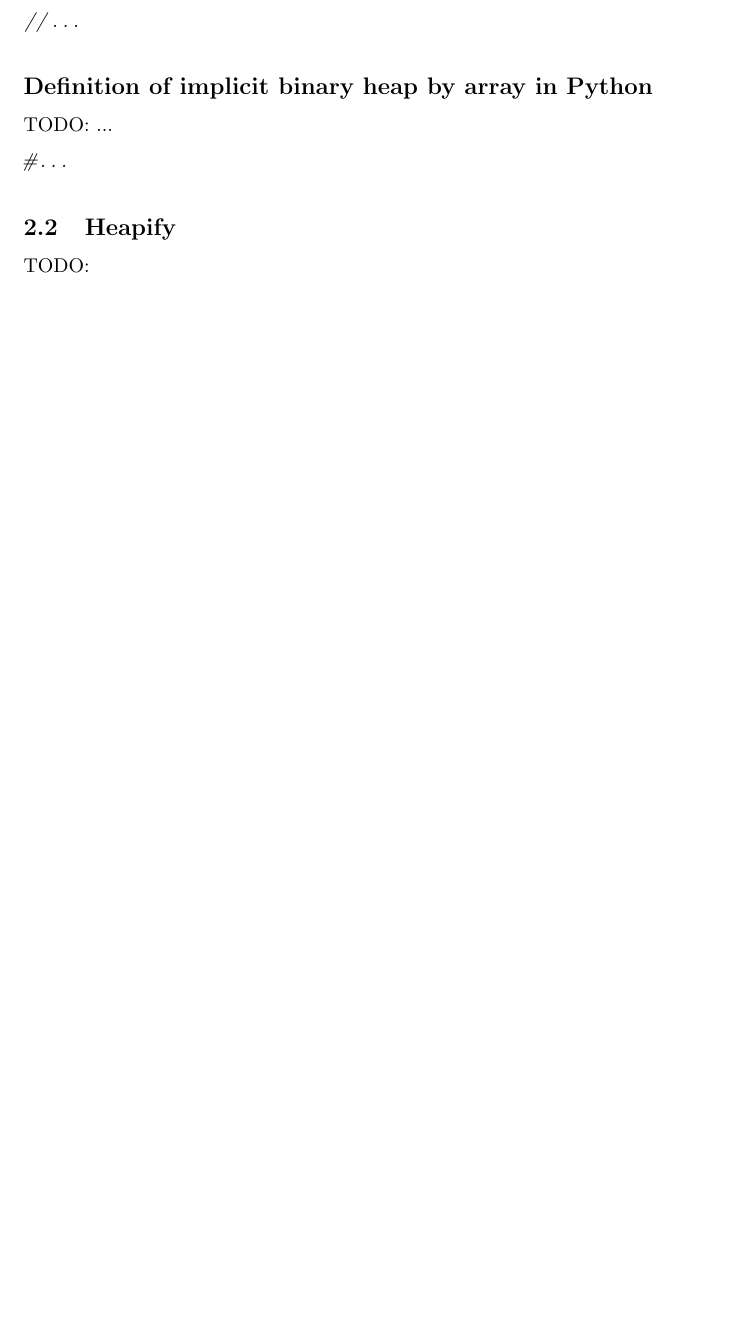
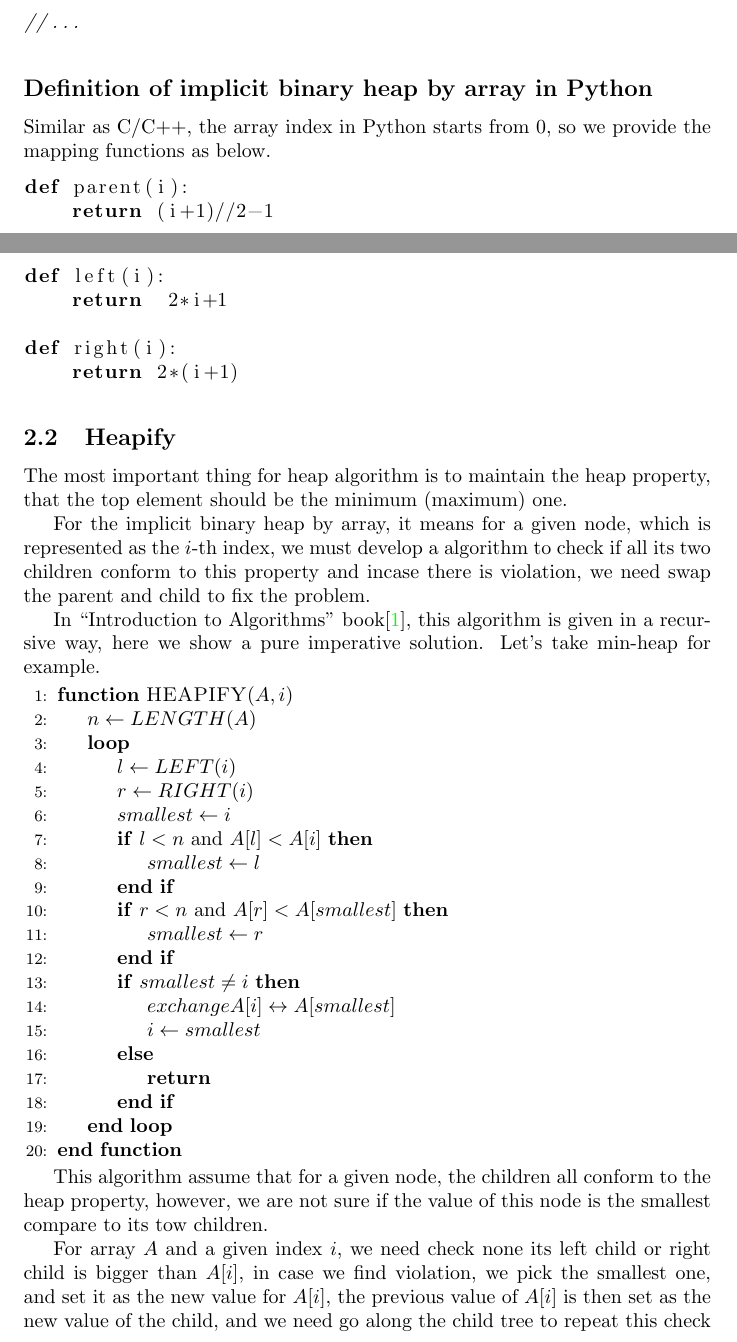
Before and after one commit to liuxinyu95/AlgoXY, a LaTeX paper (algo/datastruct/heap/binary-heap/bheap-en.tex): part of page 3 of 7 before the commit and two parts of pages 3 and 4 of 8 after it, the two joined at a grey line, cut so that both start at the same text, the shorter picture padded with empty space. Compiled offline with pdfLaTeX.

Commit message:
bheap latex manuscript: stopped at heapify python program part.

```diff
--- a/algo/datastruct/heap/binary-heap/bheap-en.tex
+++ b/algo/datastruct/heap/binary-heap/bheap-en.tex
@@ -166,7 +227,50 @@ TODO: ...
 % ================================================================
 \subsection{Heapify}
 
-TODO:
+The most important thing for heap algorithm is to maintain the heap
+property, that the top element should be the minimum (maximum) one.
+
+For the implicit binary heap by array, it means for a given node,
+which is represented as the $i$-th index, we must develop a algorithm
+to check if all its two children conform to this property and incase
+there is violation, we need swap the parent and child to fix the
+problem.
+
+In ``Introduction to Algorithms'' book\cite{CLRS}, this algorithm
+is given in a recursive way, here we show a pure imperative solution.
+Let's take min-heap for example.
+
+\begin{algorithmic}[1]
+\Function{HEAPIFY}{$A, i$}
+  \State $n \gets LENGTH(A)$
+  \Loop
+    \State $l \gets LEFT(i)$
+    \State $r \gets RIGHT(i)$
+    \State $smallest \gets i$
+    \If{$l < n$ and $A[l] < A[i]$}
+      \State $smallest \gets l$
+    \EndIf
+    \If{$r < n$ and $A[r] < A[smallest]$}
+      \State $smallest \gets r$
+    \EndIf
+    \If{$smallest \neq i$}
+      \State $exchange A[i] \leftrightarrow A[smallest]$
+      \State $i \gets smallest$
+    \Else
+      \State \Return
+    \EndIf
+  \EndLoop
+\EndFunction
+\end{algorithmic}
+
+This algorithm assume that for a given node, the children all conform to the heap property, however, we are not sure if the value of this node is the smallest compare to its
+tow children.
+
+For array $A$ and a given index $i$, we need check none its left child or right child
+is bigger than $A[i]$, in case we find violation, we pick the smallest one, and set
+it as the new value for $A[i]$, the previous value of $A[i]$ is then set as the
+new value of the child, and we need go along the child tree to repeat this check and fixing
+process until we either reach a leaf node or there is no heap property violation.
 
 \subsection*{Heapify in C++}
 
```
Also changed, not shown: algo/datastruct/heap/binary-heap/img/Makefile, algo/datastruct/heap/binary-heap/bheap-en.tex (75 more changed lines), 3 other files.
